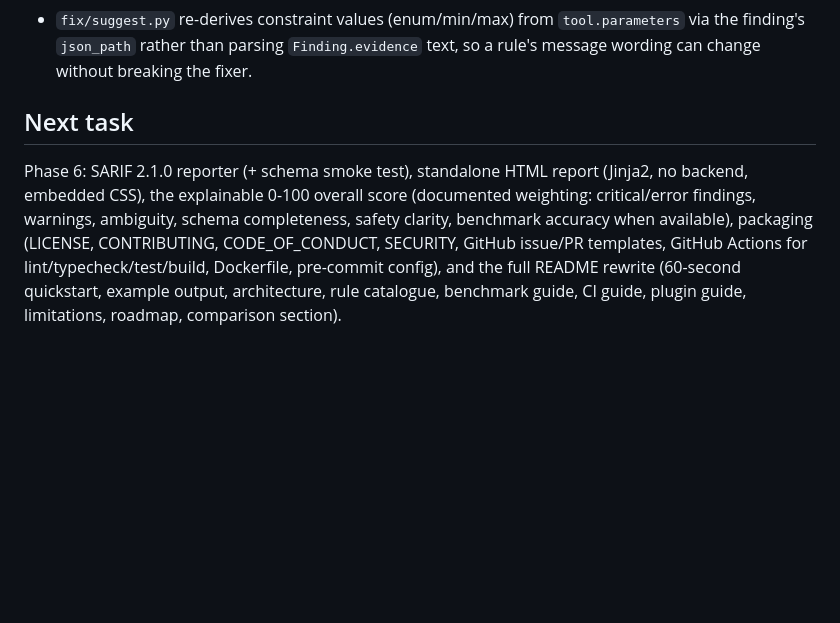
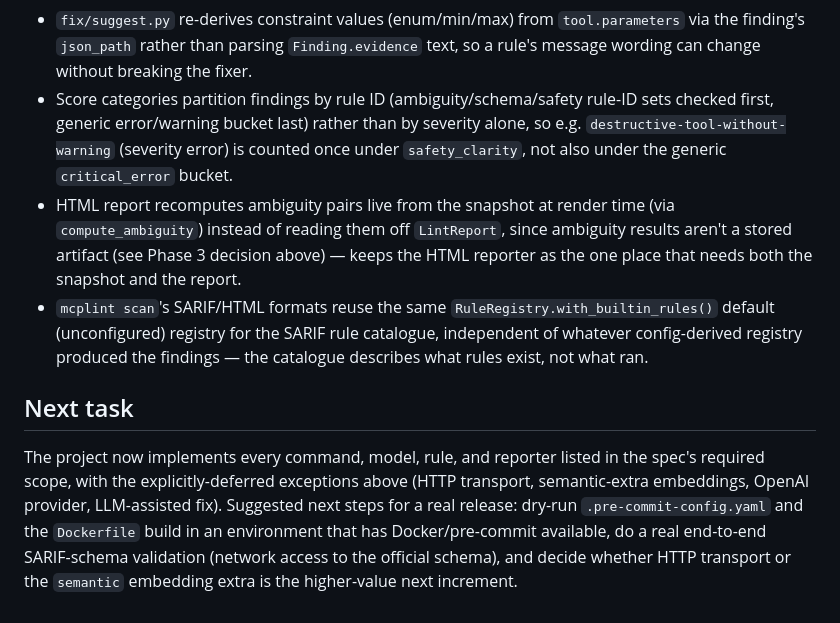
Before and after one commit to akashkokare2910/mcplint, a Markdown page: IMPLEMENTATION_STATUS.md, the part around one of its changes. Rendered like a GitHub page; blank space fills up the shorter version.

```diff
--- a/IMPLEMENTATION_STATUS.md
+++ b/IMPLEMENTATION_STATUS.md
@@ -190,14 +244,28 @@
   `tool.parameters` via the finding's `json_path` rather than parsing
   `Finding.evidence` text, so a rule's message wording can change without
   breaking the fixer.
+- Score categories partition findings by rule ID (ambiguity/schema/safety
+  rule-ID sets checked first, generic error/warning bucket last) rather
+  than by severity alone, so e.g. `destructive-tool-without-warning`
+  (severity error) is counted once under `safety_clarity`, not also under
+  the generic `critical_error` bucket.
+- HTML report recomputes ambiguity pairs live from the snapshot at render
+  time (via `compute_ambiguity`) instead of reading them off `LintReport`,
+  since ambiguity results aren't a stored artifact (see Phase 3 decision
+  above) — keeps the HTML reporter as the one place that needs both the
+  snapshot and the report.
+- `mcplint scan`'s SARIF/HTML formats reuse the same `RuleRegistry.with_builtin_rules()`
+  default (unconfigured) registry for the SARIF rule catalogue, independent
+  of whatever config-derived registry produced the findings — the catalogue
+  describes what rules exist, not what ran.
 
 ## Next task
-Phase 6: SARIF 2.1.0 reporter (+ schema smoke test), standalone HTML report
-(Jinja2, no backend, embedded CSS), the explainable 0-100 overall score
-(documented weighting: critical/error findings, warnings, ambiguity, schema
-completeness, safety clarity, benchmark accuracy when available), packaging
-(LICENSE, CONTRIBUTING, CODE_OF_CONDUCT, SECURITY, GitHub issue/PR templates,
-GitHub Actions for lint/typecheck/test/build, Dockerfile, pre-commit config),
-and the full README rewrite (60-second quickstart, example output,
-architecture, rule catalogue, benchmark guide, CI guide, plugin guide,
-limitations, roadmap, comparison section).
+The project now implements every command, model, rule, and reporter listed
+in the spec's required scope, with the explicitly-deferred exceptions
+above (HTTP transport, semantic-extra embeddings, OpenAI provider,
+LLM-assisted fix). Suggested next steps for a real release: dry-run
+`.pre-commit-config.yaml` and the `Dockerfile` build in an environment that
+has Docker/pre-commit available, do a real end-to-end SARIF-schema
+validation (network access to the official schema), and decide whether
+HTTP transport or the `semantic` embedding extra is the higher-value next
+increment.
```
Also changed, not shown: other parts of IMPLEMENTATION_STATUS.md (+62 -8 lines), CHANGELOG.md (+21 -0 lines).
